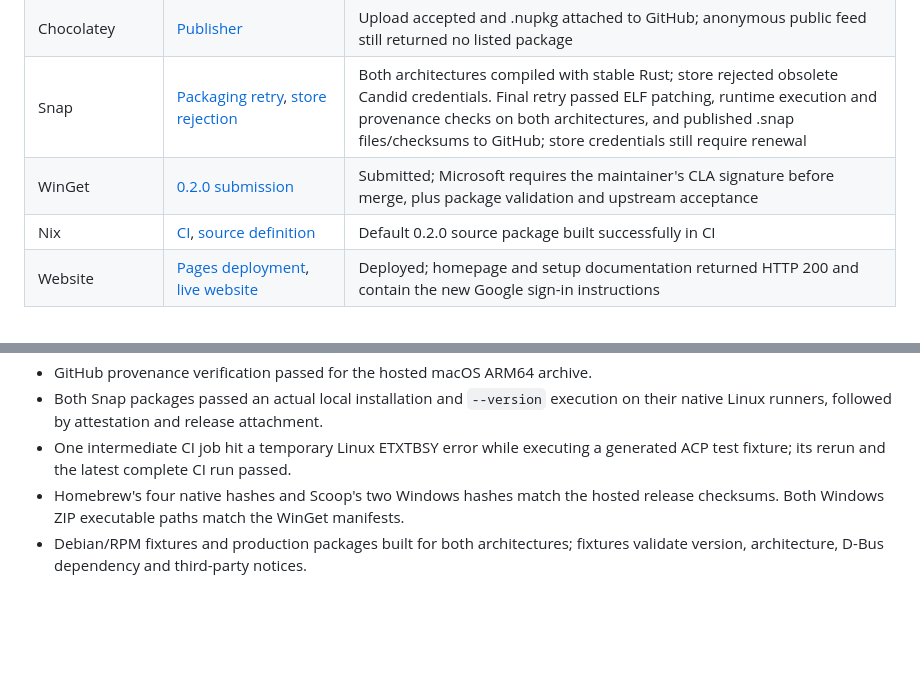
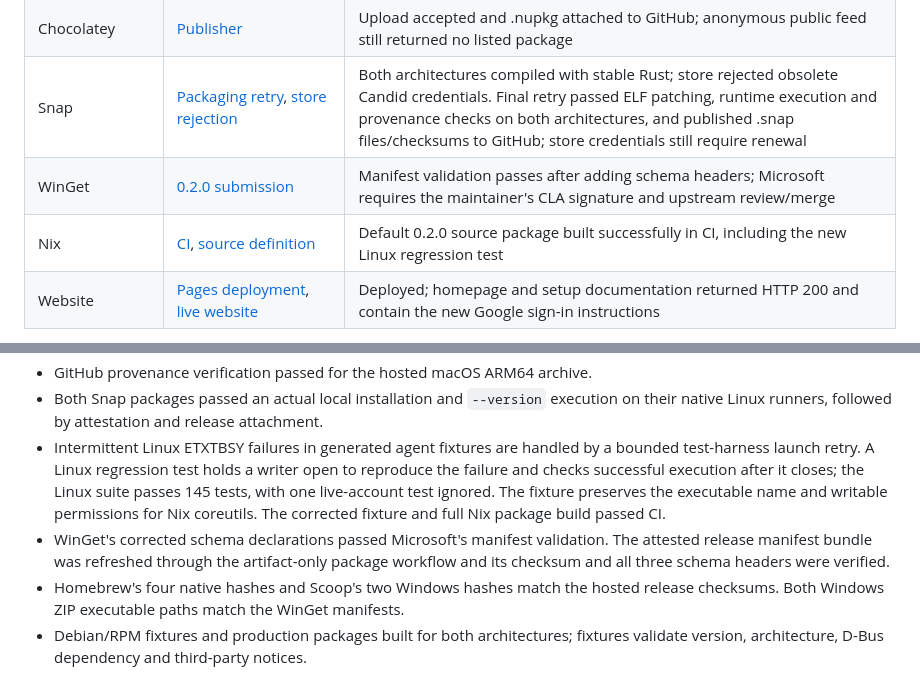
Before and after one commit to dev-bhaskar8/gitside, a Markdown page: docs/release-0.2.0.md, 2 parts joined by grey strips. Drawn GitHub-style; blank space fills up the shorter version.

Commit message:
Record passing WinGet validation and CI regression checks

```diff
--- a/docs/release-0.2.0.md
+++ b/docs/release-0.2.0.md
@@ -26,8 +26,8 @@ is published. Availability in each package registry is tracked separately below.
 | AUR | [Package](https://aur.archlinux.org/packages/gitside-bin), [publisher](https://github.com/dev-bhaskar8/gitside/actions/runs/41131024871/job/124328052361) | Published 0.2.0-1; the earlier maintenance blocker did not recur |
 | Chocolatey | [Publisher](https://github.com/dev-bhaskar8/gitside/actions/runs/41131024871/job/124328052446) | Upload accepted and .nupkg attached to GitHub; anonymous public feed still returned no listed package |
 | Snap | [Packaging retry](https://github.com/dev-bhaskar8/gitside/actions/runs/41134726622), [store rejection](https://github.com/dev-bhaskar8/gitside/actions/runs/41133657516) | Both architectures compiled with stable Rust; store rejected obsolete Candid credentials. Final retry passed ELF patching, runtime execution and provenance checks on both architectures, and published .snap files/checksums to GitHub; store credentials still require renewal |
-| WinGet | [0.2.0 submission](https://github.com/microsoft/winget-pkgs/pull/466584) | Submitted; Microsoft requires the maintainer's CLA signature before merge, plus package validation and upstream acceptance |
-| Nix | [CI](https://github.com/dev-bhaskar8/gitside/actions/runs/41131020699), [source definition](../flake.nix) | Default 0.2.0 source package built successfully in CI |
+| WinGet | [0.2.0 submission](https://github.com/microsoft/winget-pkgs/pull/466584) | Manifest validation passes after adding schema headers; Microsoft requires the maintainer's CLA signature and upstream review/merge |
+| Nix | [CI](https://github.com/dev-bhaskar8/gitside/actions/runs/41143581336), [source definition](../flake.nix) | Default 0.2.0 source package built successfully in CI, including the new Linux regression test |
 | Website | [Pages deployment](https://github.com/dev-bhaskar8/gitside/actions/runs/41129782931), [live website](https://dev-bhaskar8.github.io/gitside/) | Deployed; homepage and setup documentation returned HTTP 200 and contain the new Google sign-in instructions |
 
 Homebrew, Scoop and WinGet were recovered through the authenticated local GitHub
@@ -85,8 +85,15 @@ that Rust 1.85 cannot compile, despite the older lower bound in the tagged metad
 - GitHub provenance verification passed for the hosted macOS ARM64 archive.
 - Both Snap packages passed an actual local installation and `--version` execution
   on their native Linux runners, followed by attestation and release attachment.
-- One intermediate CI job hit a temporary Linux ETXTBSY error while executing a
-  generated ACP test fixture; its rerun and the latest complete CI run passed.
+- Intermittent Linux ETXTBSY failures in generated agent fixtures are handled by
+  a bounded test-harness launch retry. A Linux regression test holds a writer open
+  to reproduce the failure and checks successful execution after it closes;
+  the Linux suite passes 145 tests, with one live-account test ignored. The fixture
+  preserves the executable name and writable permissions for Nix coreutils.
+  The corrected fixture and full Nix package build passed CI.
+- WinGet's corrected schema declarations passed Microsoft's manifest validation.
+  The attested release manifest bundle was refreshed through the artifact-only
+  package workflow and its checksum and all three schema headers were verified.
 - Homebrew's four native hashes and Scoop's two Windows hashes match the hosted
   release checksums. Both Windows ZIP executable paths match the WinGet manifests.
 - Debian/RPM fixtures and production packages built for both architectures;
```
Also changed, not shown: docs/distribution.md (+2 -1 lines).
